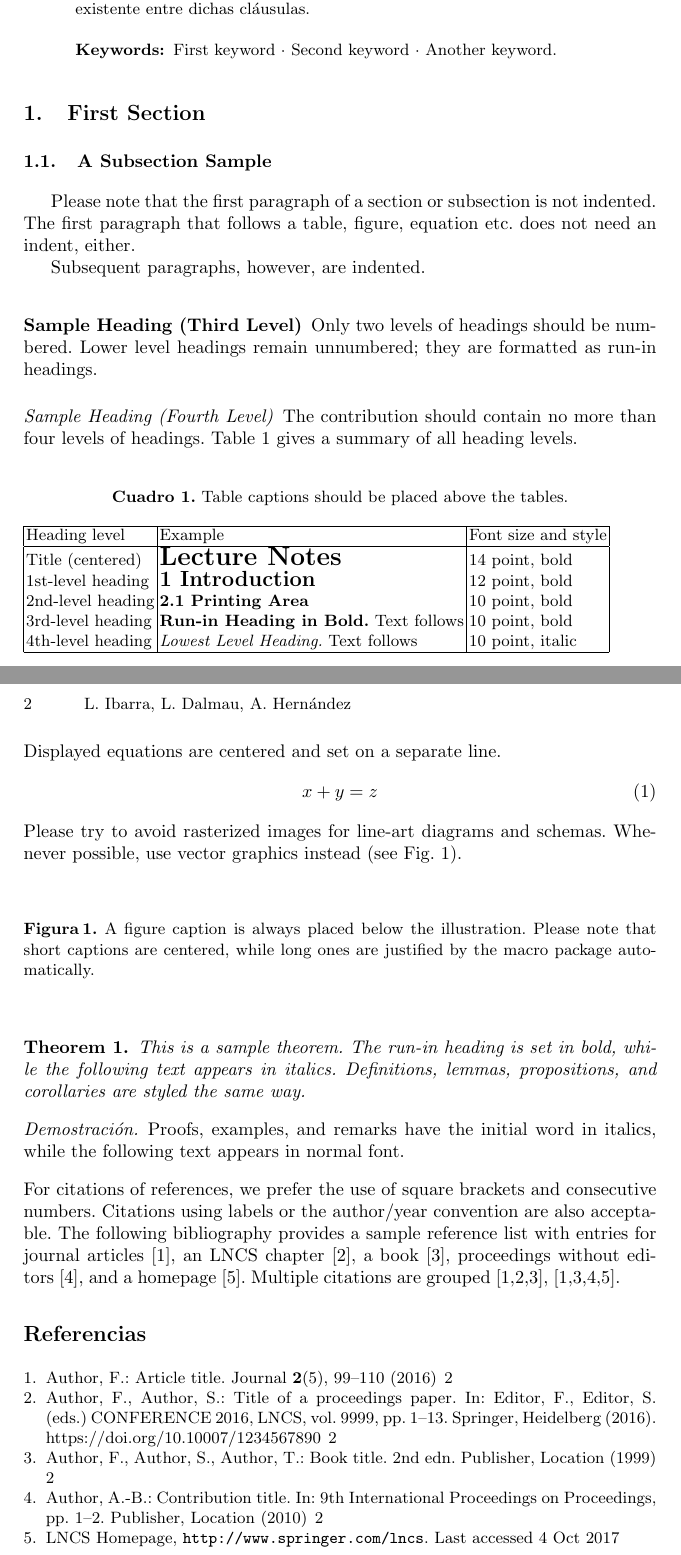
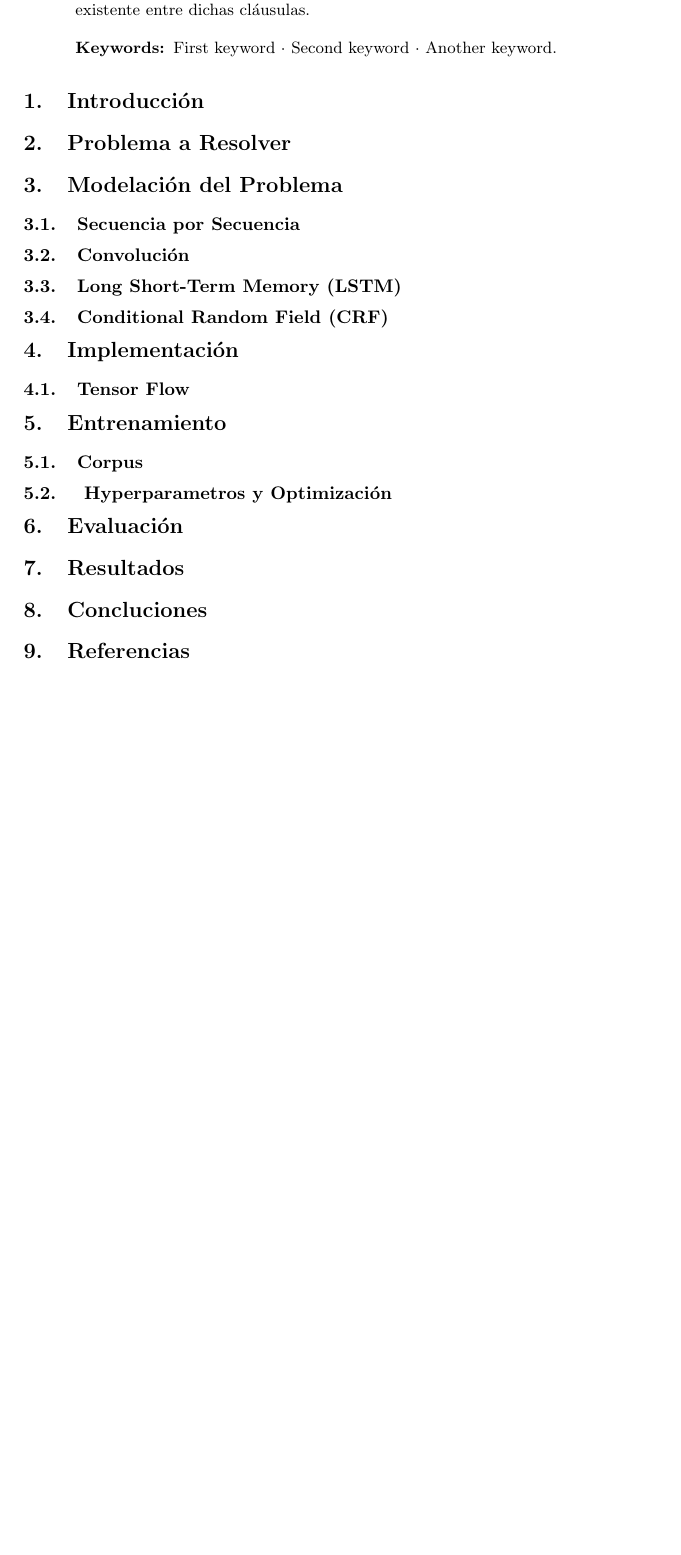
Before and after one commit to luisoibarra/ai-project, a LaTeX paper (report/report.tex): two parts of pages 1 and 2 of 2 before the commit and part of the page after it, the two joined at a grey line, cut so that both start at the same text, the shorter picture padded with empty space. Compiled offline with pdfLaTeX.

Commit message:
informe estructurado

```diff
--- a/report/report.tex
+++ b/report/report.tex
@@ -51,105 +51,38 @@
 %
 %
 %
-\section{First Section}
-\subsection{A Subsection Sample}
-Please note that the first paragraph of a section or subsection is
-not indented. The first paragraph that follows a table, figure,
-equation etc. does not need an indent, either.
 
-Subsequent paragraphs, however, are indented.
+\section{Introducción}
 
-\subsubsection{Sample Heading (Third Level)} Only two levels of
-headings should be numbered. Lower level headings remain unnumbered;
-they are formatted as run-in headings.
-
-\paragraph{Sample Heading (Fourth Level)}
-The contribution should contain no more than four levels of
-headings. Table~\ref{tab1} gives a summary of all heading levels.
-
-\begin{table}
-\caption{Table captions should be placed above the
-tables.}\label{tab1}
-\begin{tabular}{|l|l|l|}
-\hline
-Heading level &  Example & Font size and style\\
-\hline
-Title (centered) &  {\Large\bfseries Lecture Notes} & 14 point, bold\\
-1st-level heading &  {\large\bfseries 1 Introduction} & 12 point, bold\\
-2nd-level heading & {\bfseries 2.1 Printing Area} & 10 point, bold\\
-3rd-level heading & {\bfseries Run-in Heading in Bold.} Text follows & 10 point, bold\\
-4th-level heading & {\itshape Lowest Level Heading.} Text follows & 10 point, italic\\
-\hline
-\end{tabular}
-\end{table}
+\section{Problema a Resolver}
 
 
-\noindent Displayed equations are centered and set on a separate
-line.
-\begin{equation}
-x + y = z
-\end{equation}
-Please try to avoid rasterized images for line-art diagrams and
-schemas. Whenever possible, use vector graphics instead (see
-Fig.~\ref{fig1}).
+\section{Modelación del Problema}
 
-\begin{figure}
-%\includegraphics[width=\textwidth]{fig1.eps}
-\caption{A figure caption is always placed below the illustration.
-Please note that short captions are centered, while long ones are
-justified by the macro package automatically.} \label{fig1}
-\end{figure}
+\subsection{Secuencia por Secuencia}
 
-\begin{theorem}
-This is a sample theorem. The run-in heading is set in bold, while
-the following text appears in italics. Definitions, lemmas,
-propositions, and corollaries are styled the same way.
-\end{theorem}
-%
-% the environments 'definition', 'lemma', 'proposition', 'corollary',
-% 'remark', and 'example' are defined in the LLNCS documentclass as well.
-%
-\begin{proof}
-Proofs, examples, and remarks have the initial word in italics,
-while the following text appears in normal font.
-\end{proof}
-For citations of references, we prefer the use of square brackets
-and consecutive numbers. Citations using labels or the author/year
-convention are also acceptable. The following bibliography provides
-a sample reference list with entries for journal
-articles~\cite{ref_article1}, an LNCS chapter~\cite{ref_lncs1}, a
-book~\cite{ref_book1}, proceedings without editors~\cite{ref_proc1},
-and a homepage~\cite{ref_url1}. Multiple citations are grouped
-\cite{ref_article1,ref_lncs1,ref_book1},
-\cite{ref_article1,ref_book1,ref_proc1,ref_url1}.
-%
-% ---- Bibliography ----
-%
-% BibTeX users should specify bibliography style 'splncs04'.
-% References will then be sorted and formatted in the correct style.
-%
-% \bibliographystyle{splncs04}
-% \bibliography{mybibliography}
-%
-\begin{thebibliography}{8}
-\bibitem{ref_article1}
-Author, F.: Article title. Journal \textbf{2}(5), 99--110 (2016)
+\subsection{Convolución}
 
-\bibitem{ref_lncs1}
-Author, F., Author, S.: Title of a proceedings paper. In: Editor,
-F., Editor, S. (eds.) CONFERENCE 2016, LNCS, vol. 9999, pp. 1--13.
-Springer, Heidelberg (2016). \doi{10.10007/1234567890}
+\subsection{Long Short-Term Memory (LSTM)}
 
-\bibitem{ref_book1}
-Author, F., Author, S., Author, T.: Book title. 2nd edn. Publisher,
-Location (1999)
+\subsection{Conditional Random Field (CRF)}
 
-\bibitem{ref_proc1}
-Author, A.-B.: Contribution title. In: 9th International Proceedings
-on Proceedings, pp. 1--2. Publisher, Location (2010)
 
-\bibitem{ref_url1}
-LNCS Homepage, \url{http://www.springer.com/lncs}. Last accessed 4
-Oct 2017
-\end{thebibliography}
+\section{Implementación}
+\subsection{Tensor Flow}
+
+
+\section{Entrenamiento}
+\subsection{Corpus}
+\subsection{ Hyperparametros y Optimización }
+
+\section{Evaluación}
+\section{Resultados}
+
+\section{Concluciones}
+
+\section{Referencias}
+
+
+
 \end{document}
```
